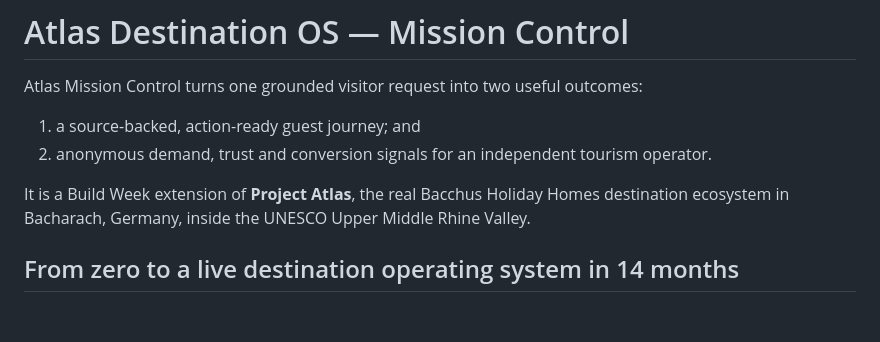
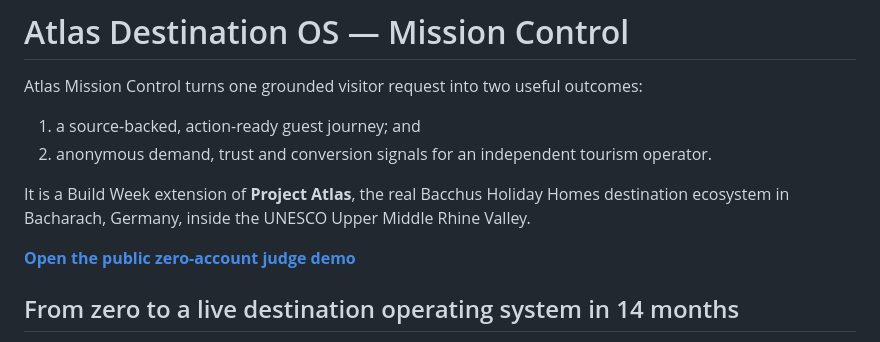
Before and after one commit to jensmoock/atlas-destination-os, a Markdown page: README.md, the part around the change. Rendered like a GitHub page; blank space fills up the shorter version.

Commit message:
Link the public Atlas judge demo

```diff
--- a/README.md
+++ b/README.md
@@ -6,6 +6,8 @@ Atlas Mission Control turns one grounded visitor request into two useful outcome
 2. anonymous demand, trust and conversion signals for an independent tourism operator.
 
 It is a Build Week extension of **Project Atlas**, the real Bacchus Holiday Homes destination ecosystem in Bacharach, Germany, inside the UNESCO Upper Middle Rhine Valley.
+
+**[Open the public zero-account judge demo](https://jensmoock.github.io/atlas-destination-os/)**
 
 ## From zero to a live destination operating system in 14 months
 
```
